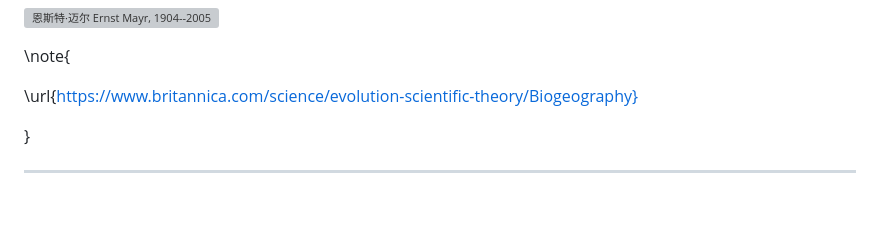
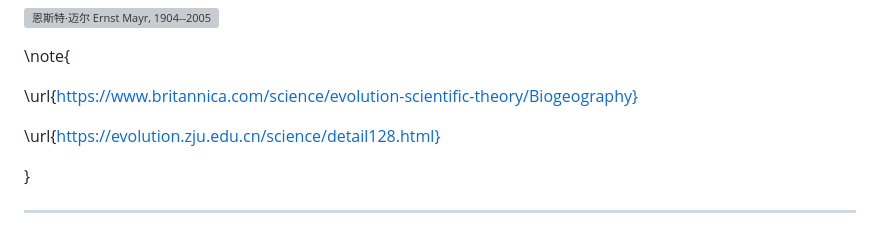
Before and after one commit to wang-q/lecture-slides, a Markdown page: slides/ch-12.md, the part around the change. Rendered like a GitHub page; blank space fills up the shorter version; grey boxes are pictures that could not be loaded.

```diff
--- a/slides/ch-12.md
+++ b/slides/ch-12.md
@@ -54,6 +54,8 @@ date: \today{}
 \note{
 
 \url{https://www.britannica.com/science/evolution-scientific-theory/Biogeography}
+
+\url{https://evolution.zju.edu.cn/science/detail128.html}
 
 }
 
```
